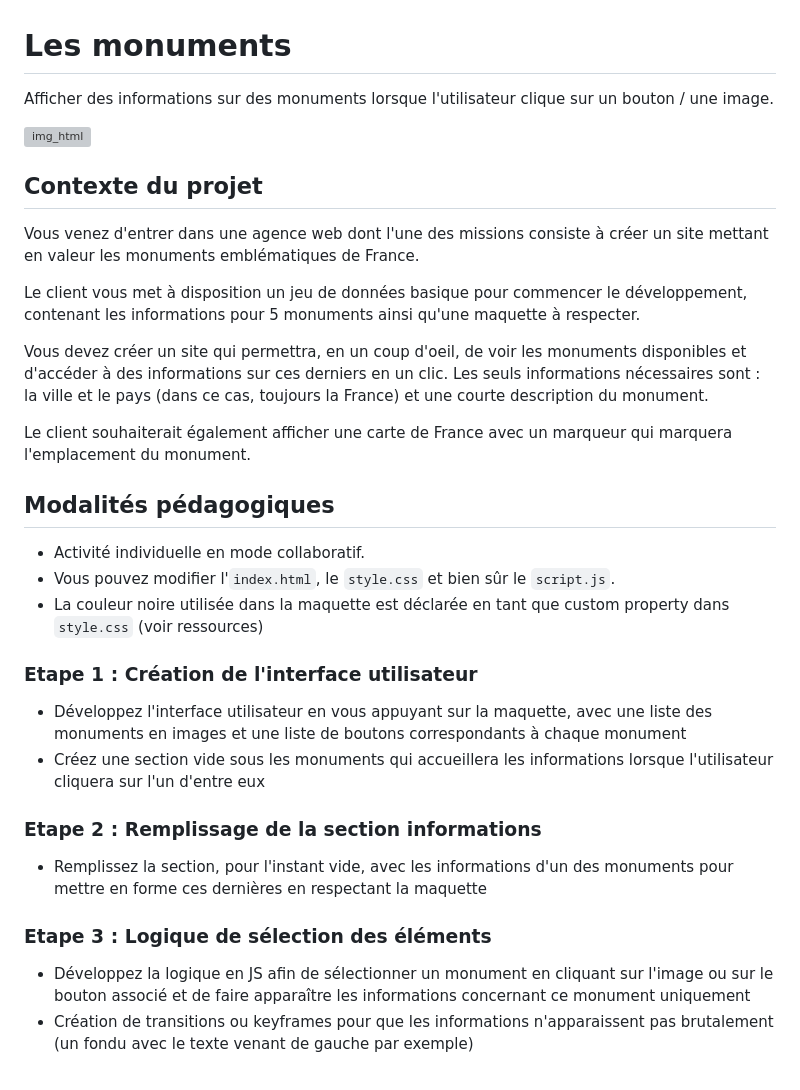
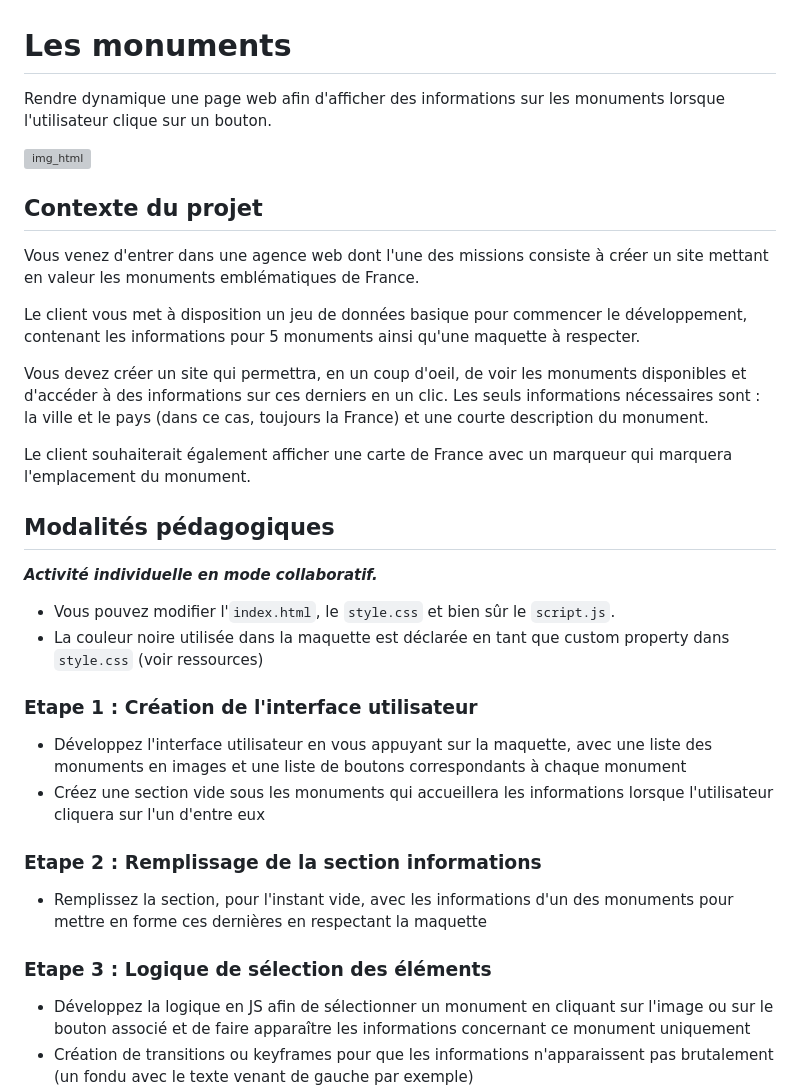
Before and after one commit to Pauline-13/Monuments, a Markdown page: README.md, the part around the change printed below. Rendered like a GitHub page; grey boxes are pictures that could not be loaded.

```diff
--- a/README.md
+++ b/README.md
@@ -1,8 +1,9 @@
 # Les monuments
 
-Afficher des informations sur des monuments lorsque l'utilisateur clique sur un bouton / une image.
+Rendre dynamique une page web afin d'afficher des informations sur les monuments lorsque l'utilisateur clique sur un bouton.
 
 ![img_html](./images/brief_monuments.webp)
+
 
 ## Contexte du projet
 
@@ -15,23 +16,22 @@ Les seuls informations nécessaires sont : la ville et le pays (dans ce cas, tou
 
 Le client souhaiterait également afficher une carte de France avec un marqueur qui marquera l'emplacement du monument.
 
+
 ## Modalités pédagogiques
 
-- Activité individuelle en mode collaboratif.
+***Activité individuelle en mode collaboratif.***
+
 - Vous pouvez modifier l'`index.html`, le `style.css` et bien sûr le `script.js`.
 - La couleur noire utilisée dans la maquette est déclarée en tant que custom property dans `style.css` (voir ressources)
 
 ### Etape 1 : Création de l'interface utilisateur
-
 - Développez l'interface utilisateur en vous appuyant sur la maquette, avec une liste des monuments en images et une liste de boutons correspondants à chaque monument
 - Créez une section vide sous les monuments qui accueillera les informations lorsque l'utilisateur cliquera sur l'un d'entre eux
 
 ### Etape 2 : Remplissage de la section informations
-
 - Remplissez la section, pour l'instant vide, avec les informations d'un des monuments pour mettre en forme ces dernières en respectant la maquette
 
 ### Etape 3 : Logique de sélection des éléments
-
 - Développez la logique en JS afin de sélectionner un monument en cliquant sur l'image ou sur le bouton associé et de faire apparaître les informations concernant ce monument uniquement
 - Création de transitions ou keyframes pour que les informations n'apparaissent pas brutalement (un fondu avec le texte venant de gauche par exemple)
 
```
Also changed, not shown: other parts of README.md (+7 -29 lines).
